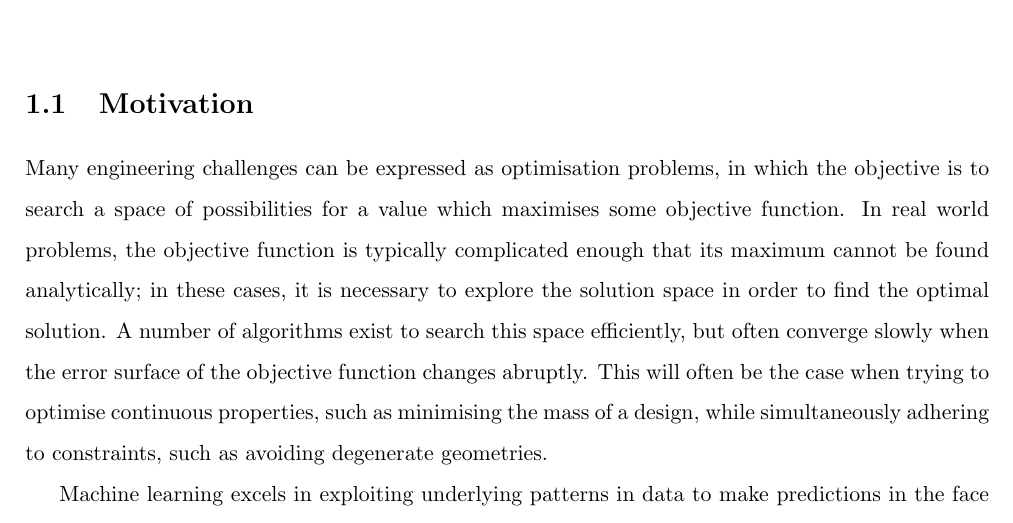
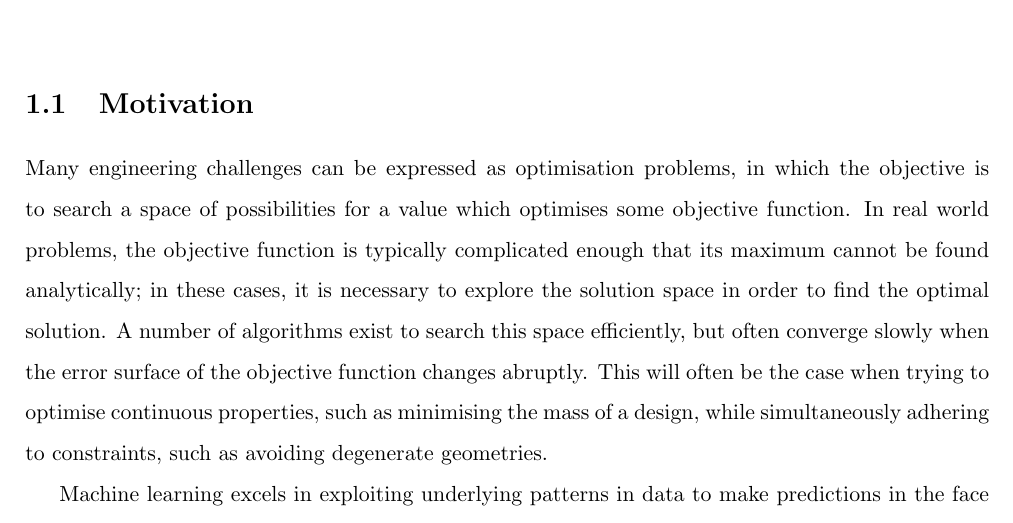
Before and after one commit to QuadraticOne/IP, a LaTeX document (reports/draft/chapters/introduction/main.tex): part of page 1 of 2, cut so that both start at the same text. Compiled offline with pdfLaTeX.

Commit message:
Reword maximisation to optimisation

```diff
--- a/reports/draft/chapters/introduction/main.tex
+++ b/reports/draft/chapters/introduction/main.tex
@@ -6,7 +6,7 @@
 
 \section{Motivation} \label{section:motivation}
 
-Many engineering challenges can be expressed as optimisation problems, in which the objective is to search a space of possibilities for a value which maximises some objective function.
+Many engineering challenges can be expressed as optimisation problems, in which the objective is to search a space of possibilities for a value which optimises some objective function.
 In real world problems, the objective function is typically complicated enough that its maximum cannot be found analytically; in these cases, it is necessary to explore the solution space in order to find the optimal solution.
 A number of algorithms exist to search this space efficiently, but often converge slowly when the error surface of the objective function changes abruptly.
 This will often be the case when trying to optimise continuous properties, such as minimising the mass of a design, while simultaneously adhering to constraints, such as avoiding degenerate geometries.
```
Also changed, not shown: reports/draft/chapters/introduction/main.tex (2 more changed lines).
